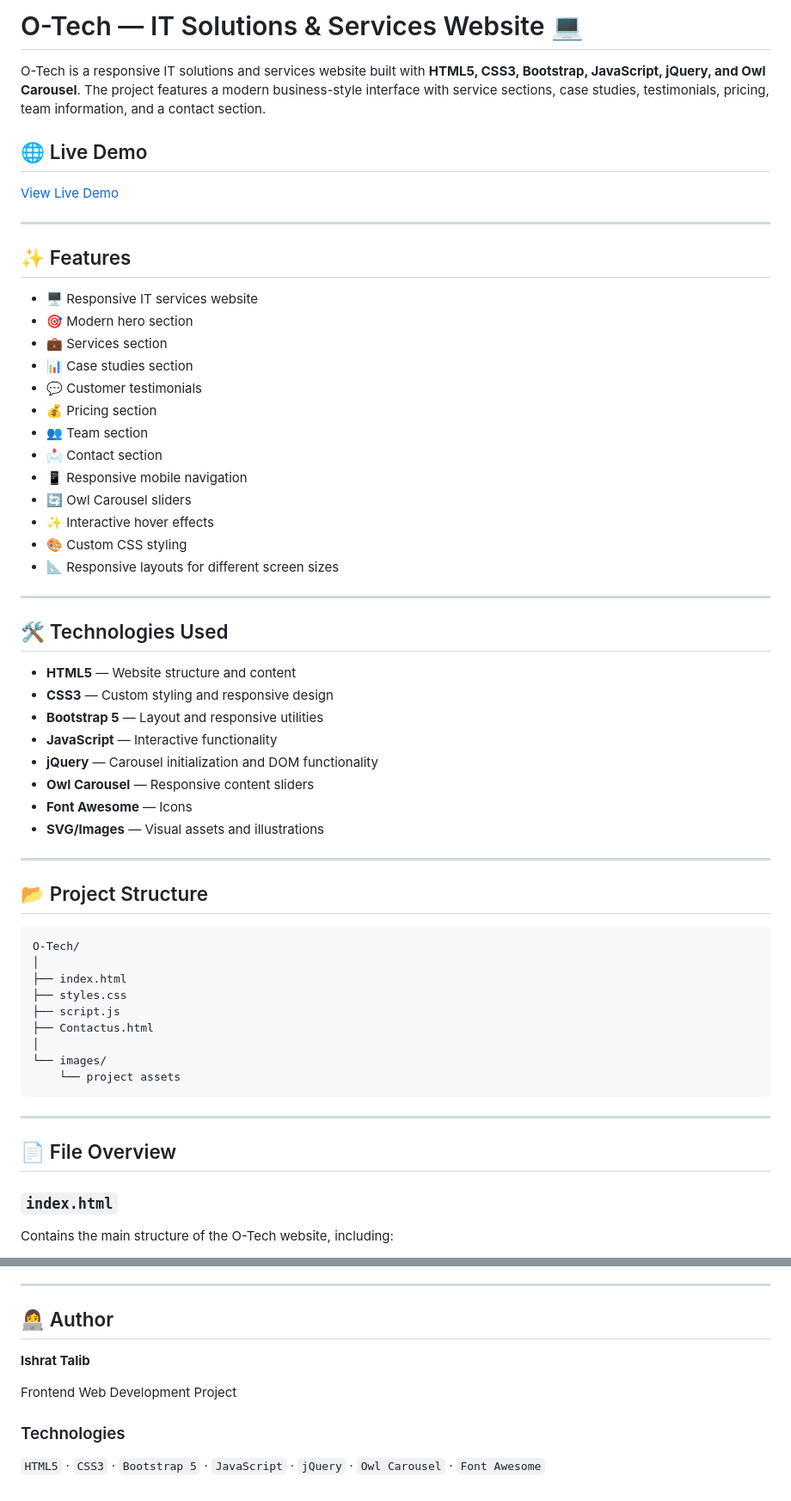
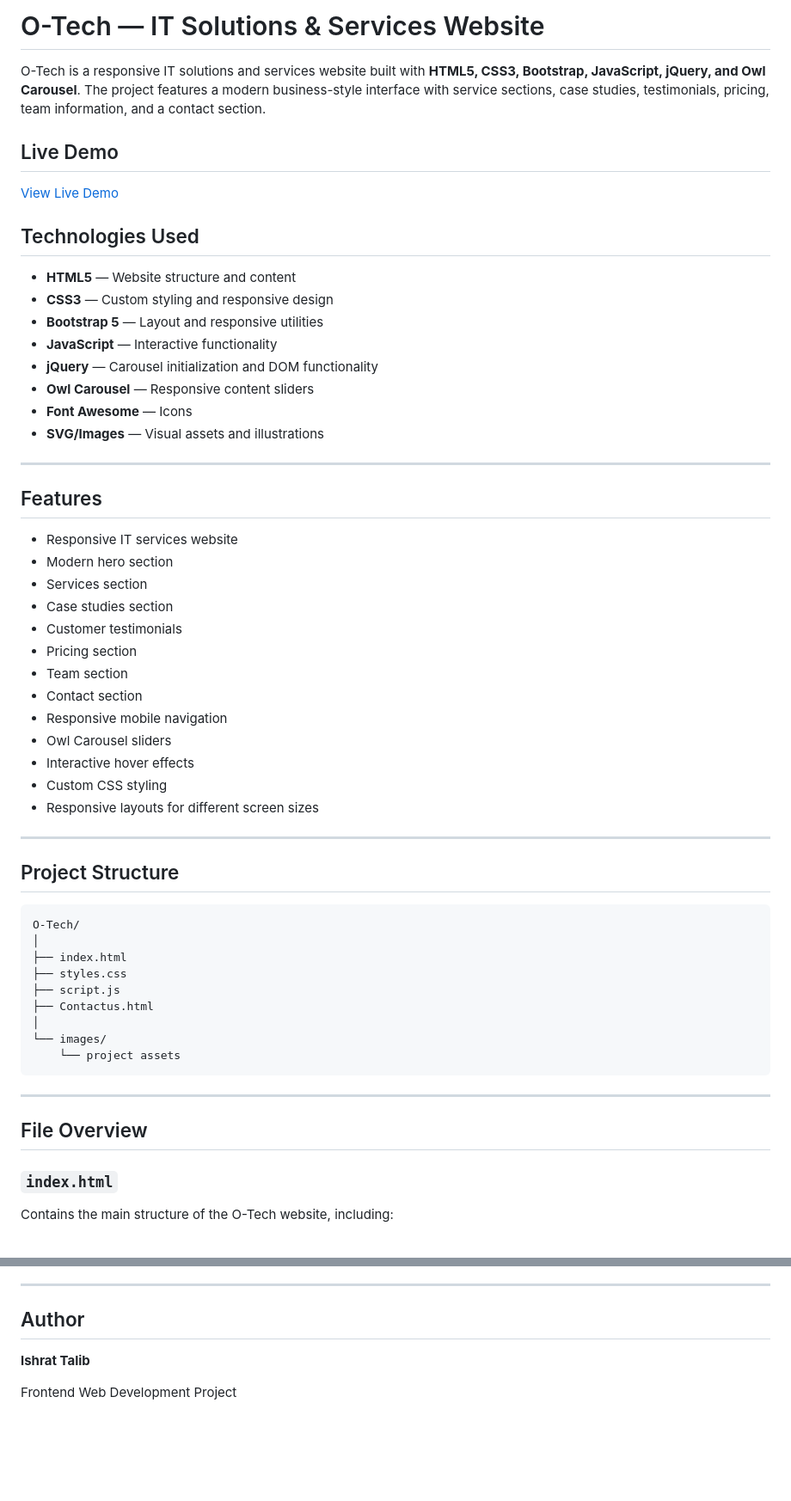
Before and after one commit to Ishratalib/Otech, a Markdown page: README.md, 2 parts joined by grey strips. Shown at 86% size. Rendered like a GitHub page; blank space fills up the shorter version.

````diff
--- a/README.md
+++ b/README.md
@@ -1,32 +1,12 @@
-# O-Tech — IT Solutions & Services Website 💻
+# O-Tech — IT Solutions & Services Website
 
 O-Tech is a responsive IT solutions and services website built with **HTML5, CSS3, Bootstrap, JavaScript, jQuery, and Owl Carousel**. The project features a modern business-style interface with service sections, case studies, testimonials, pricing, team information, and a contact section.
 
-## 🌐 Live Demo
+## Live Demo
 
 [View Live Demo](https://ishratotech.netlify.app/)
 
----
-
-## ✨ Features
-
-* 🖥️ Responsive IT services website
-* 🎯 Modern hero section
-* 💼 Services section
-* 📊 Case studies section
-* 💬 Customer testimonials
-* 💰 Pricing section
-* 👥 Team section
-* 📩 Contact section
-* 📱 Responsive mobile navigation
-* 🔄 Owl Carousel sliders
-* ✨ Interactive hover effects
-* 🎨 Custom CSS styling
-* 📐 Responsive layouts for different screen sizes
-
----
-
-## 🛠️ Technologies Used
+## Technologies Used
 
 * **HTML5** — Website structure and content
 * **CSS3** — Custom styling and responsive design
@@ -39,7 +19,25 @@ O-Tech is a responsive IT solutions and services website built with **HTML5, CSS
 
 ---
 
-## 📂 Project Structure
+## Features
+
+* Responsive IT services website
+* Modern hero section
+* Services section
+* Case studies section
+* Customer testimonials
+* Pricing section
+* Team section
+* Contact section
+* Responsive mobile navigation
+* Owl Carousel sliders
+* Interactive hover effects
+* Custom CSS styling
+* Responsive layouts for different screen sizes
+
+---
+
+## Project Structure
 
 ```text
 O-Tech/
@@ -55,7 +53,7 @@ O-Tech/
 
 ---
 
-## 📄 File Overview
+## File Overview
 
 ### `index.html`
 
@@ -221,12 +219,8 @@ This project was built to practice:
 
 ---
 
-## 👩‍💻 Author
+## Author
 
 **Ishrat Talib**
 
 Frontend Web Development Project
-
-### Technologies
-
-`HTML5` · `CSS3` · `Bootstrap 5` · `JavaScript` · `jQuery` · `Owl Carousel` · `Font Awesome`
````
Also changed, not shown: other parts of README.md (+8 -8 lines).
